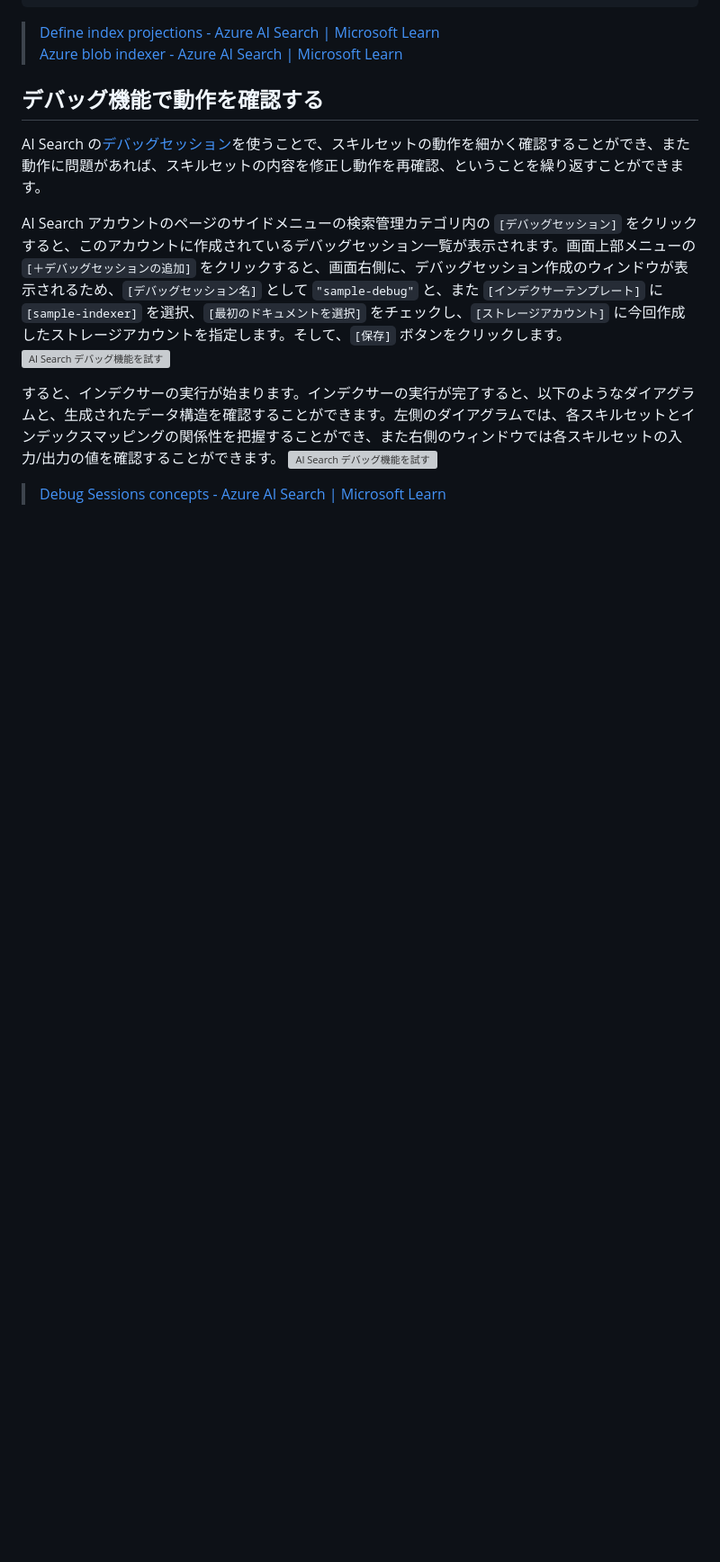
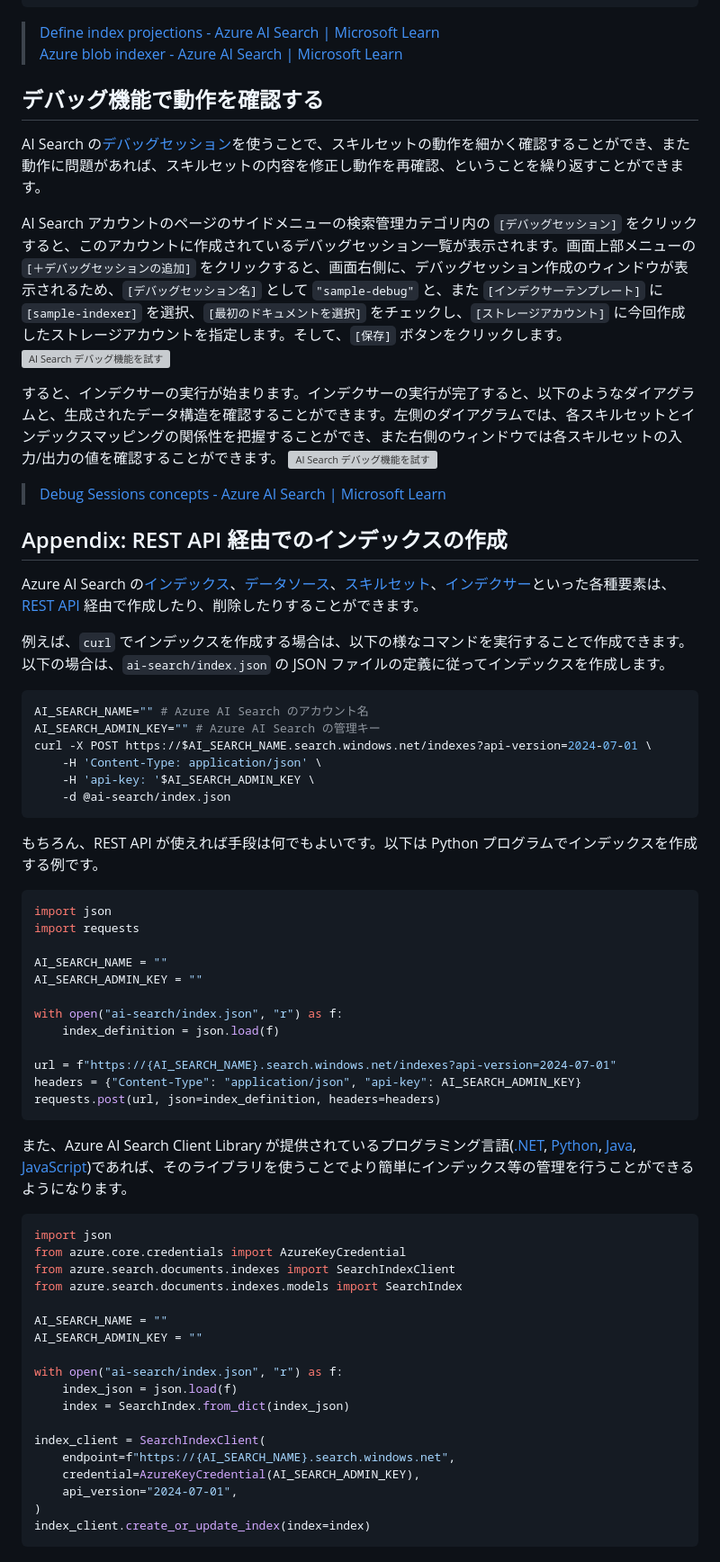
Before and after one commit to mahiya/az-ai-agent-handson-training, a Markdown page: docs/jp/3.prepare-index.md, the part around the change. Shown at 90% size. Rendered like a GitHub page; blank space fills up the shorter version; grey boxes are pictures that could not be loaded.

Commit message:
add appendix to prepare-index section

````diff
--- a/docs/jp/3.prepare-index.md
+++ b/docs/jp/3.prepare-index.md
@@ -639,3 +639,54 @@ AI Search アカウントのページのサイドメニューの検索管理カ
 ![AI Search デバッグ機能を試す](images/3.prepare-index/13.png)
 
 > [Debug Sessions concepts - Azure AI Search | Microsoft Learn](https://learn.microsoft.com/en-us/azure/search/cognitive-search-debug-session)
+
+## Appendix: REST API 経由でのインデックスの作成
+Azure AI Search の[インデックス](https://learn.microsoft.com/en-us/rest/api/searchservice/operation-groups?view=rest-searchservice-2024-07-01)、[データソース](https://learn.microsoft.com/en-us/rest/api/searchservice/data-sources/create?view=rest-searchservice-2024-07-01&tabs=HTTP)、[スキルセット](https://learn.microsoft.com/en-us/rest/api/searchservice/skillsets/create?view=rest-searchservice-2024-07-01&tabs=HTTP)、[インデクサー](https://learn.microsoft.com/en-us/rest/api/searchservice/indexers/create?view=rest-searchservice-2024-07-01&tabs=HTTP)といった各種要素は、[REST API](https://learn.microsoft.com/en-us/rest/api/searchservice/operation-groups?view=rest-searchservice-2024-07-01) 経由で作成したり、削除したりすることができます。
+
+例えば、```curl``` でインデックスを作成する場合は、以下の様なコマンドを実行することで作成できます。以下の場合は、```ai-search/index.json``` の JSON ファイルの定義に従ってインデックスを作成します。
+```bash
+AI_SEARCH_NAME="" # Azure AI Search のアカウント名
+AI_SEARCH_ADMIN_KEY="" # Azure AI Search の管理キー
+curl -X POST https://$AI_SEARCH_NAME.search.windows.net/indexes?api-version=2024-07-01 \
+    -H 'Content-Type: application/json' \
+    -H 'api-key: '$AI_SEARCH_ADMIN_KEY \
+    -d @ai-search/index.json
+```
+
+もちろん、REST API が使えれば手段は何でもよいです。以下は Python プログラムでインデックスを作成する例です。
+```py
+import json
+import requests
+
+AI_SEARCH_NAME = ""
+AI_SEARCH_ADMIN_KEY = ""
+
+with open("ai-search/index.json", "r") as f:
+    index_definition = json.load(f)
+
+url = f"https://{AI_SEARCH_NAME}.search.windows.net/indexes?api-version=2024-07-01"
+headers = {"Content-Type": "application/json", "api-key": AI_SEARCH_ADMIN_KEY}
+requests.post(url, json=index_definition, headers=headers)
+```
+
+また、Azure AI Search Client Library が提供されているプログラミング言語([.NET](https://learn.microsoft.com/en-us/dotnet/api/overview/azure/search.documents-readme), [Python](https://learn.microsoft.com/en-us/python/api/overview/azure/search-documents-readme), [Java](https://learn.microsoft.com/en-us/java/api/overview/azure/search-documents-readme), [JavaScript](https://learn.microsoft.com/en-us/javascript/api/overview/azure/search-documents-readme?view=azure-node-latest))であれば、そのライブラリを使うことでより簡単にインデックス等の管理を行うことができるようになります。
+```py
+import json
+from azure.core.credentials import AzureKeyCredential
+from azure.search.documents.indexes import SearchIndexClient
+from azure.search.documents.indexes.models import SearchIndex
+
+AI_SEARCH_NAME = ""
+AI_SEARCH_ADMIN_KEY = ""
+
+with open("ai-search/index.json", "r") as f:
+    index_json = json.load(f)
+    index = SearchIndex.from_dict(index_json)
+
+index_client = SearchIndexClient(
+    endpoint=f"https://{AI_SEARCH_NAME}.search.windows.net",
+    credential=AzureKeyCredential(AI_SEARCH_ADMIN_KEY),
+    api_version="2024-07-01",
+)
+index_client.create_or_update_index(index=index)
+```
````
